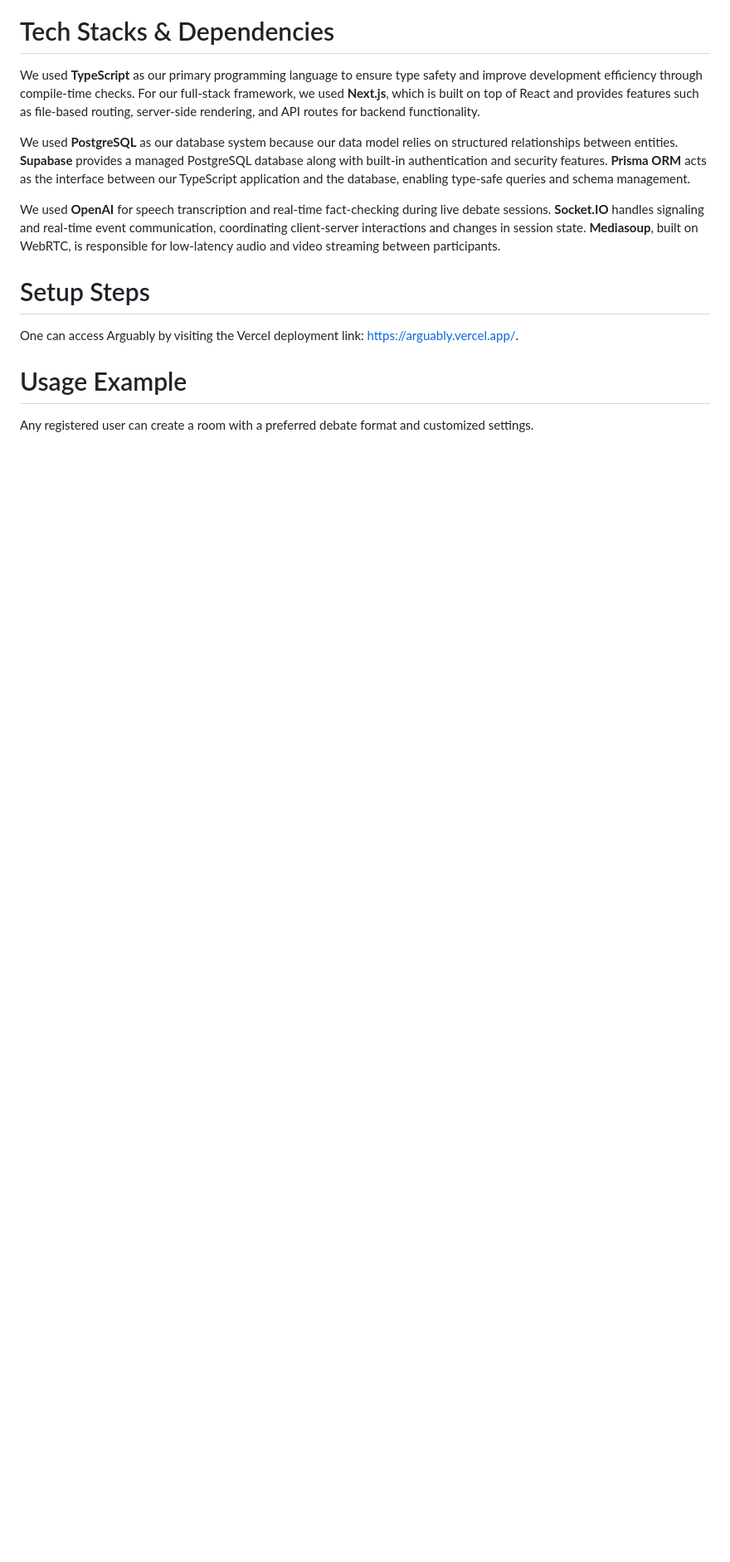
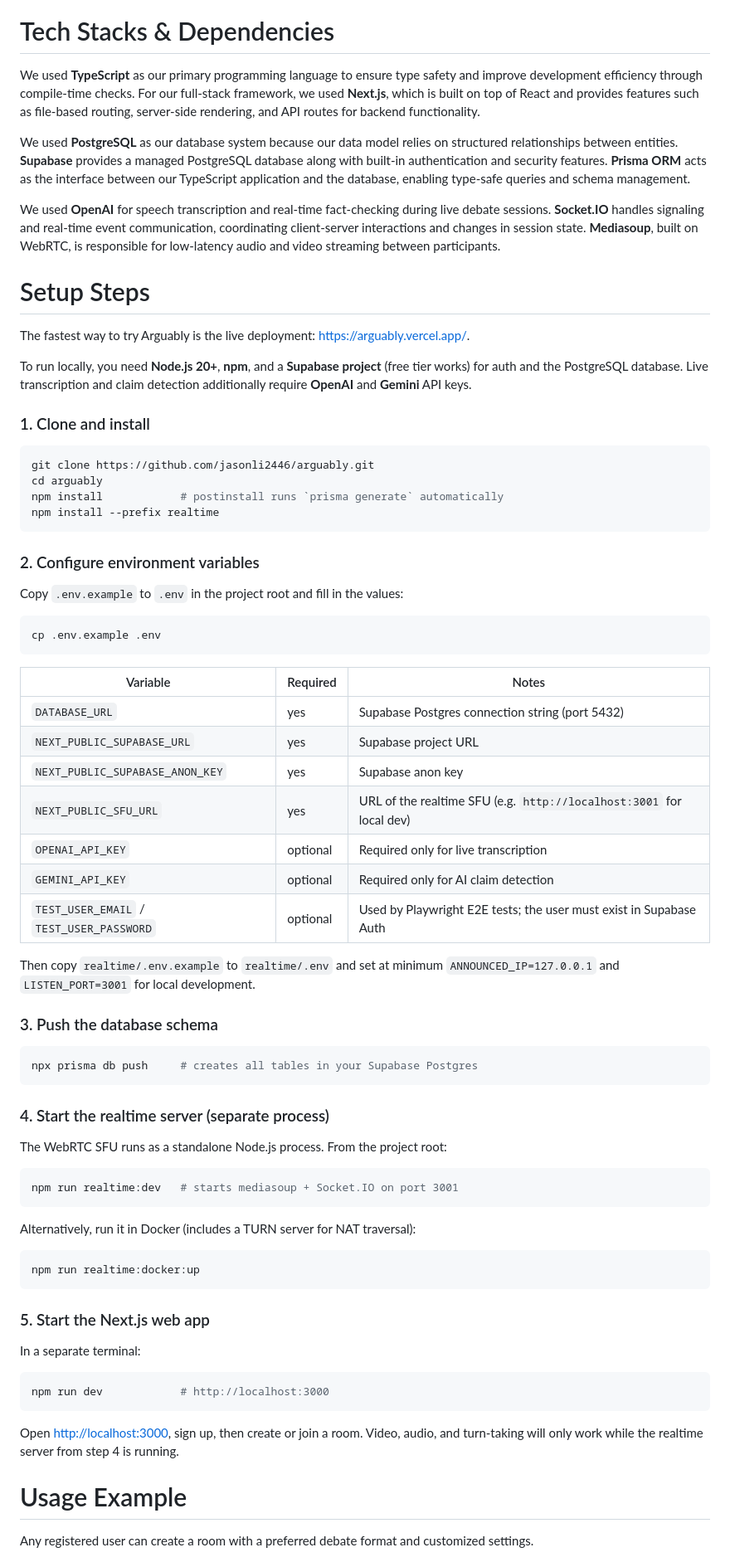
Before and after one commit to jasonli2446/arguably, a Markdown page: README.md, the part around one of its changes. Shown at 83% size. Drawn GitHub-style; blank space fills up the shorter version.

````diff
--- a/README.md
+++ b/README.md
@@ -62,7 +25,68 @@ We used **OpenAI** for speech transcription and real-time fact-checking during l
 
 # Setup Steps
 
-One can access Arguably by visiting the Vercel deployment link: https://arguably.vercel.app/.
+The fastest way to try Arguably is the live deployment: https://arguably.vercel.app/.
+
+To run locally, you need **Node.js 20+**, **npm**, and a **Supabase project** (free tier works) for auth and the PostgreSQL database. Live transcription and claim detection additionally require **OpenAI** and **Gemini** API keys.
+
+### 1. Clone and install
+
+```bash
+git clone https://github.com/jasonli2446/arguably.git
+cd arguably
+npm install            # postinstall runs `prisma generate` automatically
+npm install --prefix realtime
+```
+
+### 2. Configure environment variables
+
+Copy `.env.example` to `.env` in the project root and fill in the values:
+
+```bash
+cp .env.example .env
+```
+
+| Variable | Required | Notes |
+|----------|----------|-------|
+| `DATABASE_URL` | yes | Supabase Postgres connection string (port 5432) |
+| `NEXT_PUBLIC_SUPABASE_URL` | yes | Supabase project URL |
+| `NEXT_PUBLIC_SUPABASE_ANON_KEY` | yes | Supabase anon key |
+| `NEXT_PUBLIC_SFU_URL` | yes | URL of the realtime SFU (e.g. `http://localhost:3001` for local dev) |
+| `OPENAI_API_KEY` | optional | Required only for live transcription |
+| `GEMINI_API_KEY` | optional | Required only for AI claim detection |
+| `TEST_USER_EMAIL` / `TEST_USER_PASSWORD` | optional | Used by Playwright E2E tests; the user must exist in Supabase Auth |
+
+Then copy `realtime/.env.example` to `realtime/.env` and set at minimum `ANNOUNCED_IP=127.0.0.1` and `LISTEN_PORT=3001` for local development.
+
+### 3. Push the database schema
+
+```bash
+npx prisma db push     # creates all tables in your Supabase Postgres
+```
+
+### 4. Start the realtime server (separate process)
+
+The WebRTC SFU runs as a standalone Node.js process. From the project root:
+
+```bash
+npm run realtime:dev   # starts mediasoup + Socket.IO on port 3001
+```
+
+Alternatively, run it in Docker (includes a TURN server for NAT traversal):
+
+```bash
+npm run realtime:docker:up
+```
+
+### 5. Start the Next.js web app
+
+In a separate terminal:
+
+```bash
+npm run dev            # http://localhost:3000
+```
+
+Open [http://localhost:3000](http://localhost:3000), sign up, then create or join a room. Video, audio, and turn-taking will only work while the realtime server from step 4 is running.
 
 # Usage Example
 
````
Also changed, not shown: other parts of README.md (+0 -37 lines), testing.md (+57 -83 lines).
